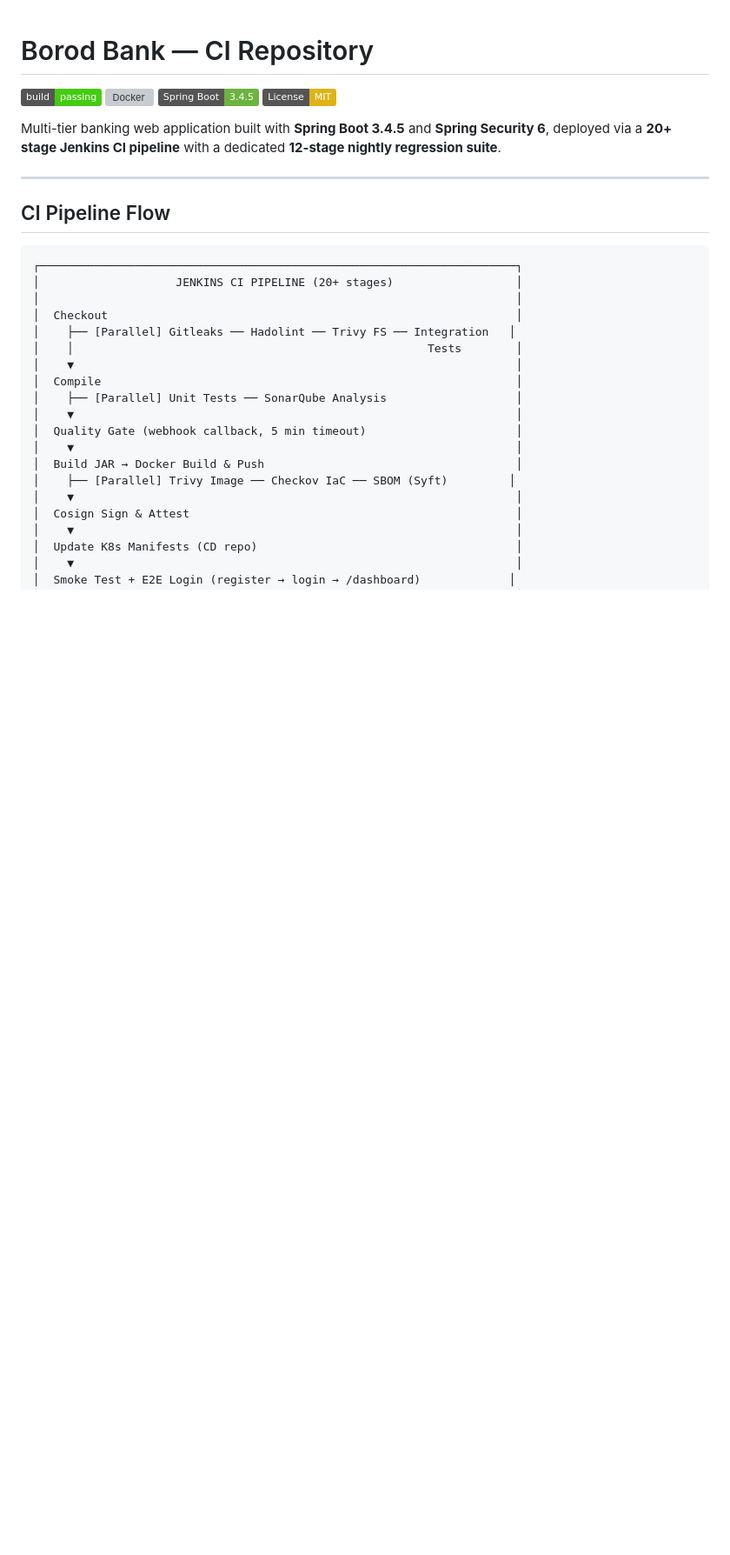
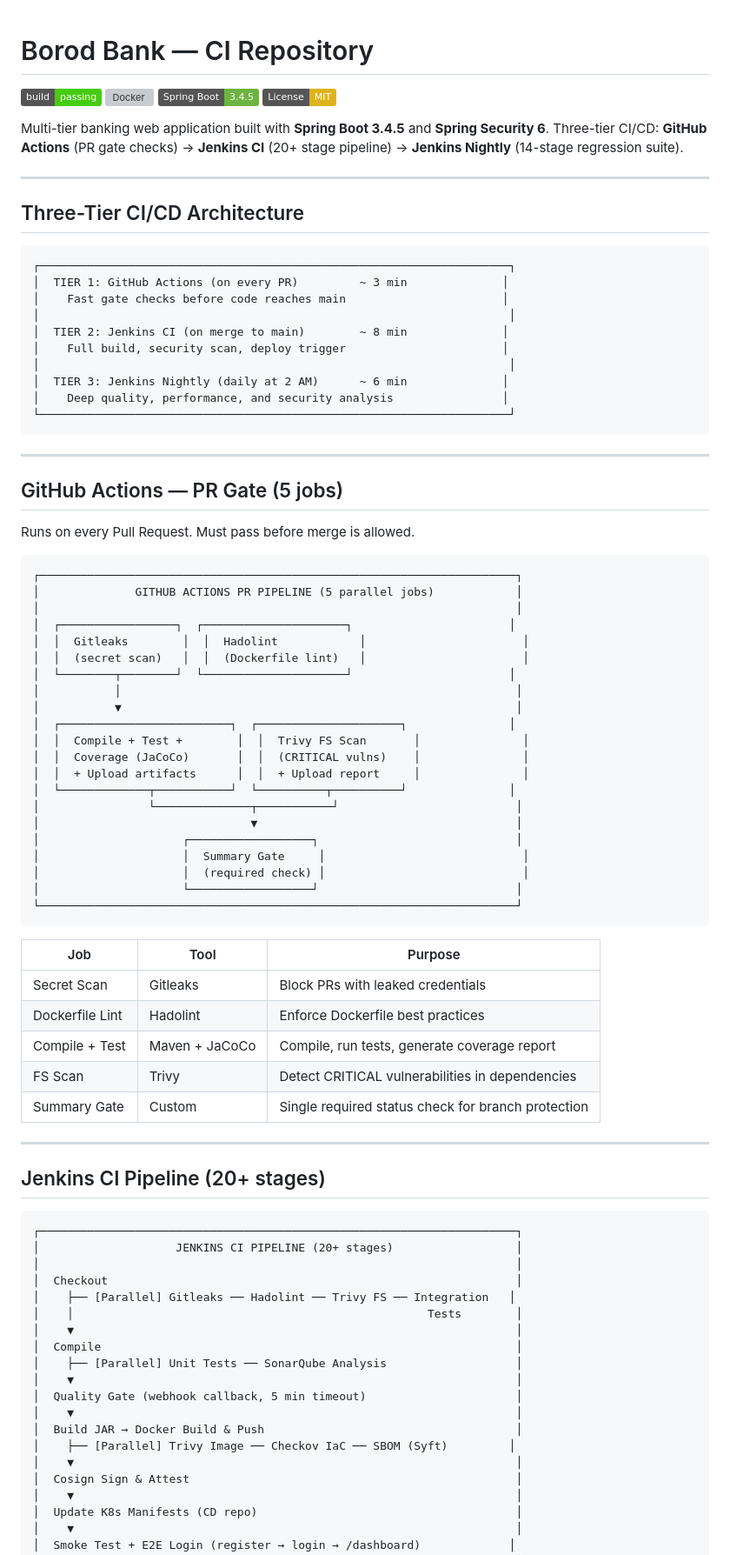
Before and after one commit to Synaptix-Innovations/borod-bank-ci, a Markdown page: README.md, the part around the change. Shown at 87% size. Rendered like a GitHub page; badges without logos; blank space fills up the shorter version; grey boxes are pictures that could not be loaded.

Commit message:
docs: add GitHub Actions PR pipeline section, three-tier CI/CD architecture

````diff
--- a/README.md
+++ b/README.md
@@ -5,11 +5,66 @@
 [![Spring Boot](https://img.shields.io/badge/Spring%20Boot-3.4.5-6DB33F?logo=springboot&logoColor=white)](https://spring.io/projects/spring-boot)
 [![License: MIT](https://img.shields.io/badge/License-MIT-yellow.svg)](LICENSE)
 
-Multi-tier banking web application built with **Spring Boot 3.4.5** and **Spring Security 6**, deployed via a **20+ stage Jenkins CI pipeline** with a dedicated **12-stage nightly regression suite**.
+Multi-tier banking web application built with **Spring Boot 3.4.5** and **Spring Security 6**. Three-tier CI/CD: **GitHub Actions** (PR gate checks) → **Jenkins CI** (20+ stage pipeline) → **Jenkins Nightly** (14-stage regression suite).
 
 ---
 
-## CI Pipeline Flow
+## Three-Tier CI/CD Architecture
+
+```
+┌─────────────────────────────────────────────────────────────────────┐
+│  TIER 1: GitHub Actions (on every PR)         ~ 3 min              │
+│    Fast gate checks before code reaches main                       │
+│                                                                     │
+│  TIER 2: Jenkins CI (on merge to main)        ~ 8 min              │
+│    Full build, security scan, deploy trigger                       │
+│                                                                     │
+│  TIER 3: Jenkins Nightly (daily at 2 AM)      ~ 6 min              │
+│    Deep quality, performance, and security analysis                │
+└─────────────────────────────────────────────────────────────────────┘
+```
+
+---
+
+## GitHub Actions — PR Gate (5 jobs)
+
+Runs on every Pull Request. Must pass before merge is allowed.
+
+```
+┌──────────────────────────────────────────────────────────────────────┐
+│              GITHUB ACTIONS PR PIPELINE (5 parallel jobs)            │
+│                                                                      │
+│  ┌─────────────────┐  ┌─────────────────────┐                       │
+│  │  Gitleaks        │  │  Hadolint            │                       │
+│  │  (secret scan)   │  │  (Dockerfile lint)   │                       │
+│  └────────┬────────┘  └─────────────────────┘                       │
+│           │                                                          │
+│           ▼                                                          │
+│  ┌─────────────────────────┐  ┌─────────────────────┐               │
+│  │  Compile + Test +        │  │  Trivy FS Scan       │               │
+│  │  Coverage (JaCoCo)       │  │  (CRITICAL vulns)    │               │
+│  │  + Upload artifacts      │  │  + Upload report     │               │
+│  └─────────────┬───────────┘  └──────────┬──────────┘               │
+│                └──────────────┬───────────┘                          │
+│                               ▼                                      │
+│                     ┌──────────────────┐                             │
+│                     │  Summary Gate     │                             │
+│                     │  (required check) │                             │
+│                     └──────────────────┘                             │
+└──────────────────────────────────────────────────────────────────────┘
+```
+
+| Job | Tool | Purpose |
+|---|---|---|
+| Secret Scan | Gitleaks | Block PRs with leaked credentials |
+| Dockerfile Lint | Hadolint | Enforce Dockerfile best practices |
+| Compile + Test | Maven + JaCoCo | Compile, run tests, generate coverage report |
+| FS Scan | Trivy | Detect CRITICAL vulnerabilities in dependencies |
+| Summary Gate | Custom | Single required status check for branch protection |
+
+---
+
+## Jenkins CI Pipeline (20+ stages)
 
 ```
 ┌──────────────────────────────────────────────────────────────────────┐
````
